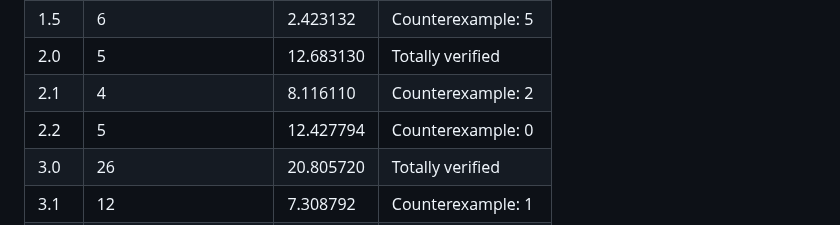
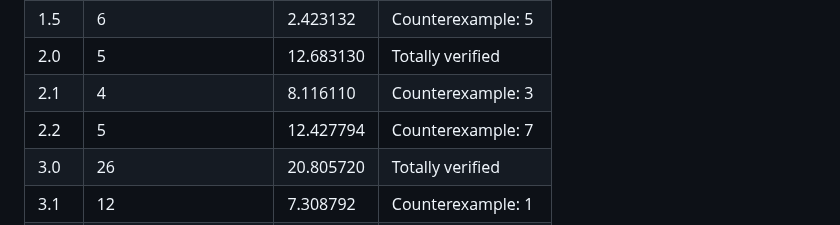
Before and after one commit to aabcliu/TBFV4J, a Markdown page: Experiment Result/Experiment_Result.md, the part around the change. Rendered like a GitHub page.

```diff
--- a/Experiment Result/Experiment_Result.md
+++ b/Experiment Result/Experiment_Result.md
@@ -8,8 +8,8 @@
 | 1.4   | 7                    | 3.854978  | Counterexample:  9    |
 | 1.5   | 6                    | 2.423132  | Counterexample:  5    |
 | 2.0   | 5                    | 12.683130 | Totally verified  |
-| 2.1   | 4                    | 8.116110  | Counterexample:  2    |
-| 2.2   | 5                    | 12.427794 | Counterexample:  0    |
+| 2.1   | 4                    | 8.116110  | Counterexample:  3    |
+| 2.2   | 5                    | 12.427794 | Counterexample:  7    |
 | 3.0   | 26                   | 20.805720 | Totally verified  |
 | 3.1   | 12                   | 7.308792  | Counterexample: 1   |
 | 3.2   | 15                   | 9.401510  | Counterexample:      |
```
